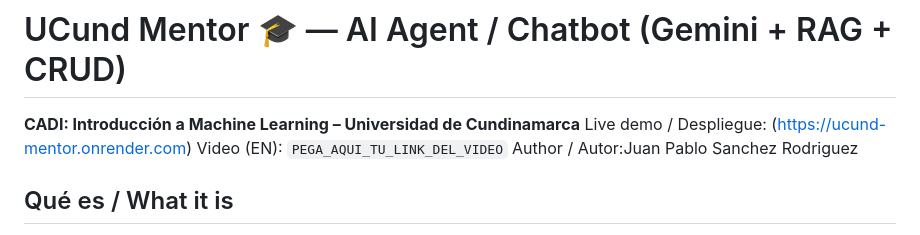
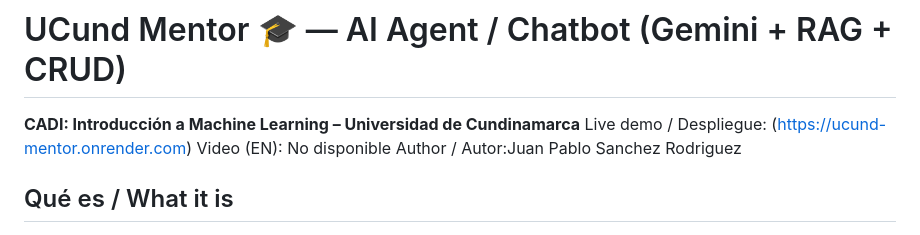
Before and after one commit to juan2005594/ucund-mentor, a Markdown page: README.md, the part around the change. GitHub-like rendering.

```diff
--- a/README.md
+++ b/README.md
@@ -2,7 +2,7 @@
 
 **CADI: Introducción a Machine Learning – Universidad de Cundinamarca**
 Live demo / Despliegue: (https://ucund-mentor.onrender.com)
-Video (EN): `PEGA_AQUI_TU_LINK_DEL_VIDEO`
+Video (EN): No disponible
 Author / Autor:Juan Pablo Sanchez Rodriguez
 
 ## Qué es / What it is
```
